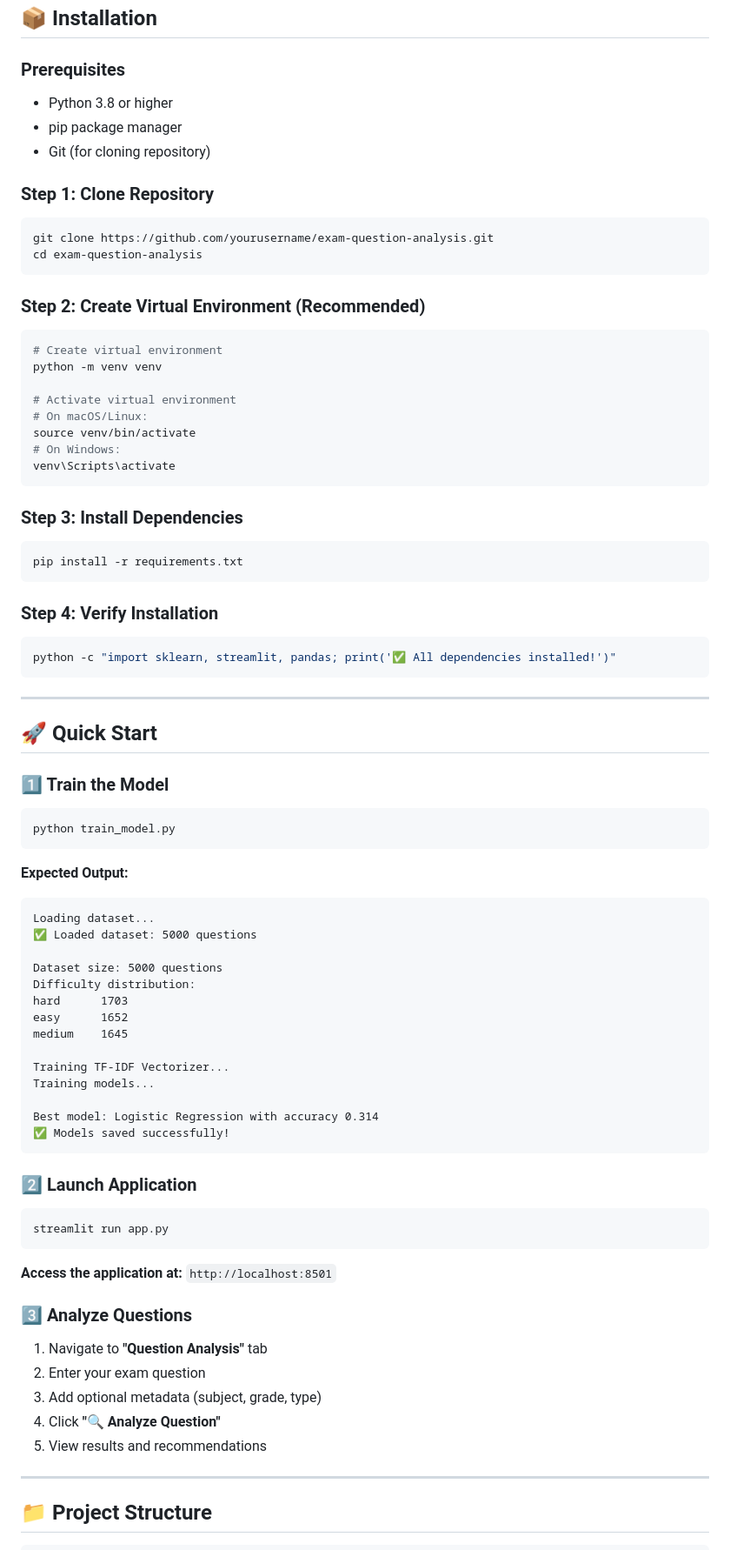
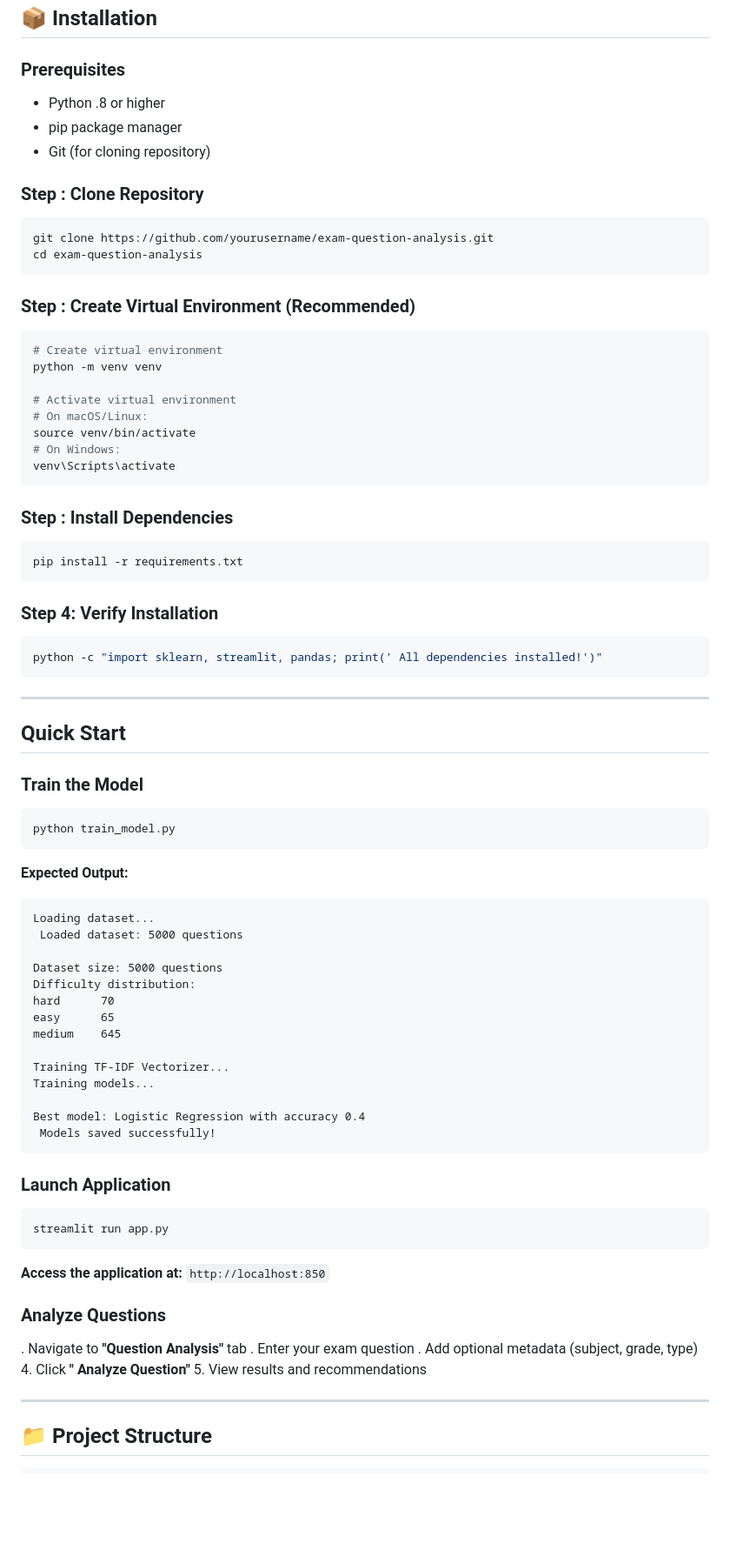
Before and after one commit to ArPriCode/INTELLIGENT-EXAM-QUESTION-ANALYSIS-AGENTIC-ASSESSMENT-DESIGN, a Markdown page: README.md, the part around one of its changes. Shown at 87% size. Drawn GitHub-style; blank space fills up the shorter version.

````diff
--- a/README.md
+++ b/README.md
@@ -120,18 +120,18 @@ The system addresses real-world challenges in educational assessment:
 
 ### Prerequisites
 
-- Python 3.8 or higher
+- Python .8 or higher
 - pip package manager
 - Git (for cloning repository)
 
-### Step 1: Clone Repository
+### Step : Clone Repository
 
 ```bash
 git clone https://github.com/yourusername/exam-question-analysis.git
 cd exam-question-analysis
 ```
 
-### Step 2: Create Virtual Environment (Recommended)
+### Step : Create Virtual Environment (Recommended)
 
 ```bash
 # Create virtual environment
@@ -144,7 +144,7 @@ source venv/bin/activate
 venv\Scripts\activate
 ```
 
-### Step 3: Install Dependencies
+### Step : Install Dependencies
 
 ```bash
 pip install -r requirements.txt
@@ -153,14 +153,14 @@ pip install -r requirements.txt
 ### Step 4: Verify Installation
 
 ```bash
-python -c "import sklearn, streamlit, pandas; print('✅ All dependencies installed!')"
+python -c "import sklearn, streamlit, pandas; print(' All dependencies installed!')"
 ```
 
 ---
 
-## 🚀 Quick Start
+##  Quick Start
 
-### 1️⃣ Train the Model
+###  Train the Model
 
 ```bash
 python train_model.py
@@ -169,35 +169,35 @@ python train_model.py
 **Expected Output:**
 ```
 Loading dataset...
-✅ Loaded dataset: 5000 questions
+ Loaded dataset: 5000 questions
 
 Dataset size: 5000 questions
 Difficulty distribution:
-hard      1703
-easy      1652
-medium    1645
+hard      70
+easy      65
+medium    645
 
 Training TF-IDF Vectorizer...
 Training models...
 
-Best model: Logistic Regression with accuracy 0.314
-✅ Models saved successfully!
+Best model: Logistic Regression with accuracy 0.4
+ Models saved successfully!
 ```
 
-### 2️⃣ Launch Application
+###  Launch Application
 
 ```bash
 streamlit run app.py
 ```
 
-**Access the application at:** `http://localhost:8501`
+**Access the application at:** `http://localhost:850`
 
-### 3️⃣ Analyze Questions
+###  Analyze Questions
 
-1. Navigate to **"Question Analysis"** tab
-2. Enter your exam question
-3. Add optional metadata (subject, grade, type)
-4. Click **"🔍 Analyze Question"**
+. Navigate to **"Question Analysis"** tab
+. Enter your exam question
+. Add optional metadata (subject, grade, type)
+4. Click **" Analyze Question"**
 5. View results and recommendations
 
 ---
````
Also changed, not shown: other parts of README.md (+98 -98 lines).
